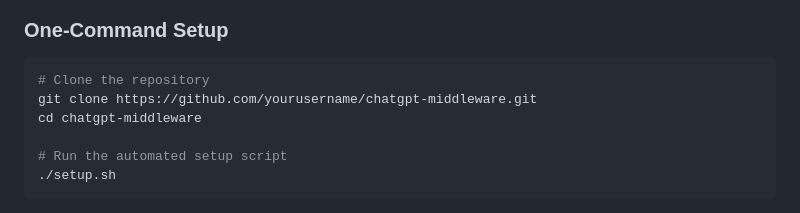
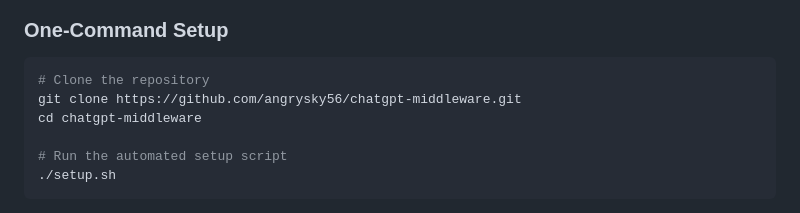
Before and after one commit to angrysky56/chatgpt-middleware, a Markdown page: README.md, the part around the change. Drawn GitHub-style.

````diff
--- a/README.md
+++ b/README.md
@@ -12,7 +12,7 @@ A single integrated middleware solution that provides system access to ChatGPT C
 
 ```bash
 # Clone the repository
-git clone https://github.com/yourusername/chatgpt-middleware.git
+git clone https://github.com/angrysky56/chatgpt-middleware.git
 cd chatgpt-middleware
 
 # Run the automated setup script
````
